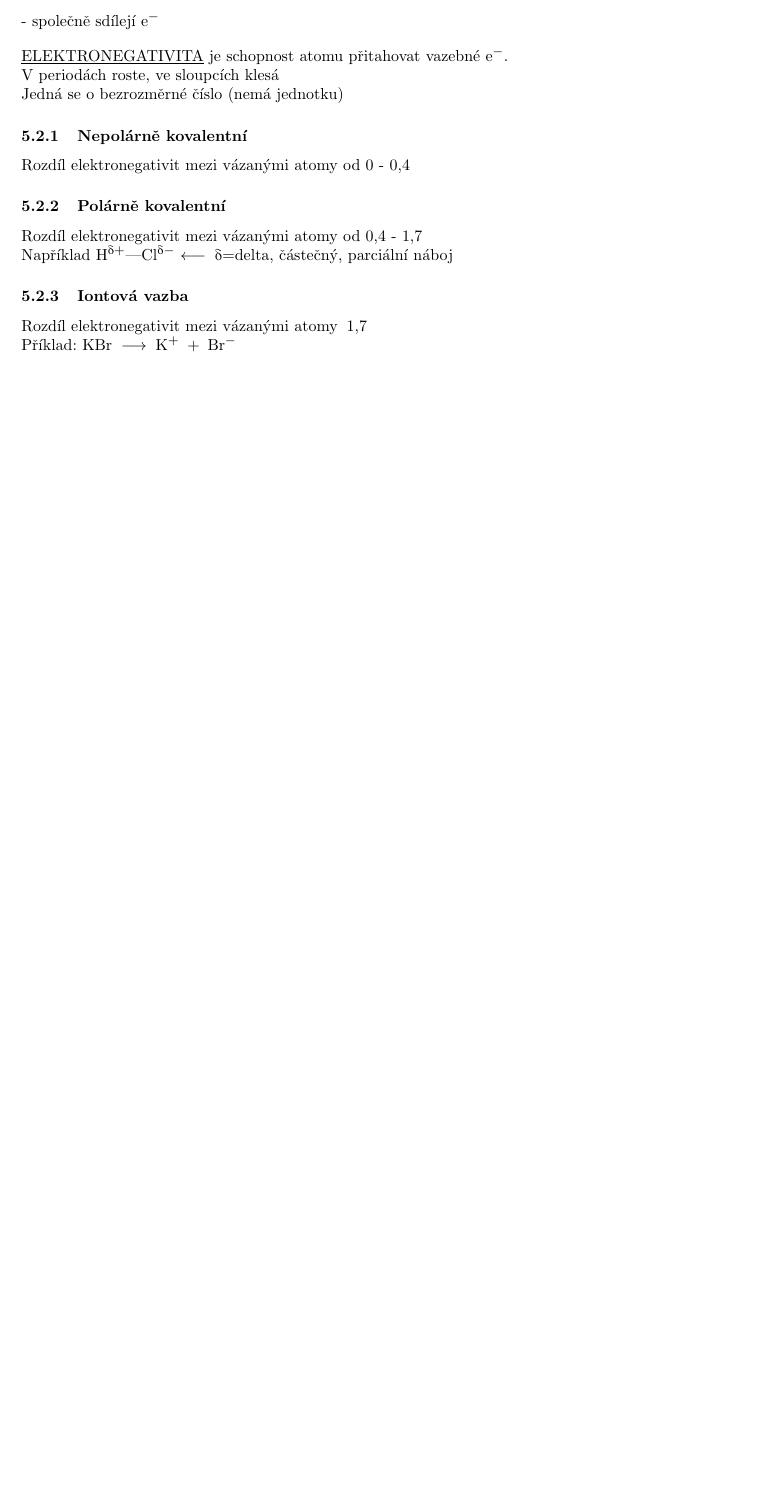
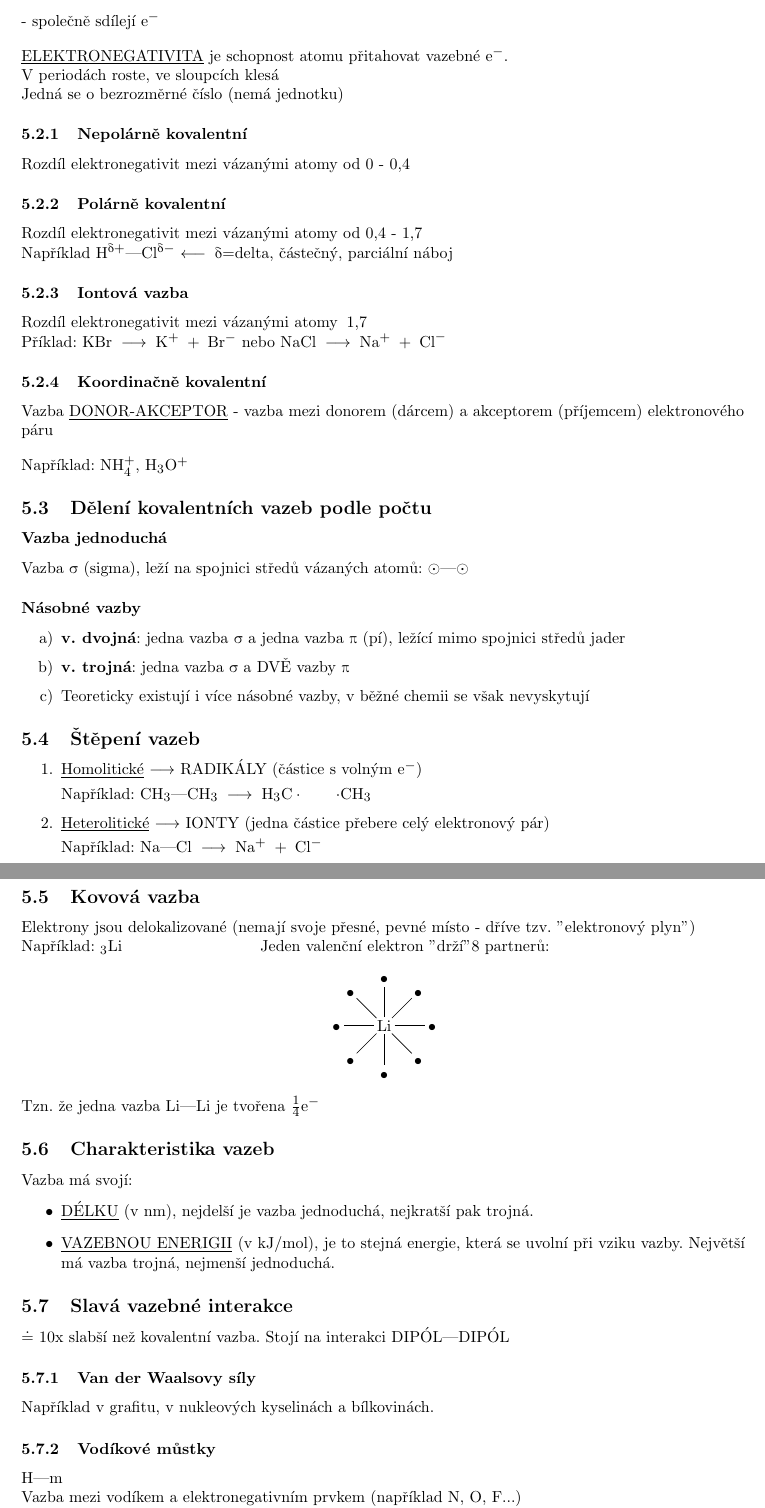
Before and after one commit to Matesaktesak/skripta-chemie, a LaTeX paper (chemie.tex, which reads vazba.tex): part of page 17 of 20 before the commit and two parts of pages 17 and 18 of 21 after it, the two joined at a grey line, cut so that both start at the same text, the shorter picture padded with empty space. Compiled offline with pdfLaTeX.

Commit message:
Vazba dokončena

```diff
--- a/chemie.tex
+++ b/chemie.tex
@@ -4,9 +4,11 @@
 \usepackage[utf8]{inputenc}
 \usepackage[czech]{babel}
 
-\usepackage{graphicx, amsmath, pdflscape, ragged2e, float, array, tabto, longtable, multicol, xcolor}
+\usepackage{graphicx, amsmath, pdflscape, ragged2e, float, array, tabto, longtable, multicol, xcolor, chemfig}
 \usepackage[LGRgreek]{mathastext}
 \usepackage[hidelinks]{hyperref}
+
+\usepackage{enumitem}
 
 \def\WATER{H_2O}
 %\def\HYDRO{#1}{\left(OH\right)_{``#1''}}
--- a/vazba.tex
+++ b/vazba.tex
@@ -31,4 +31,64 @@ Například $H^{\delta+}$---$Cl^{\delta-}$ $\longleftarrow \; \delta$=delta, č
 \subsubsection{Iontová vazba}
 Rozdíl elektronegativit mezi vázanými atomy \>1,7
 
-Příklad: \(KBr \; \longrightarrow \; K^+ \; + \; Br^-\)
+Příklad: \(KBr \; \longrightarrow \; K^+ \; + \; Br^-\) nebo \(NaCl \; \longrightarrow \; Na^+ \; + \; Cl^-\)
+
+\subsubsection{Koordinačně kovalentní}
+Vazba \underline{DONOR-AKCEPTOR} - vazba mezi donorem (dárcem) a akceptorem (příjemcem) elektronového páru
+
+\vspace{1em}
+Například: $NH_4^+$, $H_3O^+$
+% \begin{align*}
+%     _7N: \qquad 2s^2 &, \qquad 2p^3 \\
+%     \text{\downarrow\uparrow}
+% \end{align*}
+
+\subsection{Dělení kovalentních vazeb podle počtu}
+\subsubsection*{Vazba jednoduchá}
+Vazba $\sigma$ (sigma), leží na spojnici středů vázaných atomů: $\odot$---$\odot$
+
+\subsubsection*{Násobné vazby}
+\begin{enumerate}[label=\alph*)]
+    \item \textbf{v. dvojná}: jedna vazba $\sigma$ a jedna vazba $\pi$ (pí), ležící mimo spojnici středů jader
+    \item \textbf{v. trojná}: jedna vazba $\sigma$ a DVĚ vazby $\pi$
+    \item Teoreticky existují i více násobné vazby, v běžné chemii se však nevyskytují
+\end{enumerate}
+
+\subsection{Štěpení vazeb}
+\begin{enumerate}
+    \item \underline{Homolitické} $\longrightarrow$ RADIKÁLY (částice s volným $e^-$)
+
+    Například: $CH_3$---$CH_3 \; \longrightarrow \; H_3C\cdot \qquad \cdot CH_3$
+
+    \item \underline{Heterolitické} $\longrightarrow$ IONTY (jedna částice přebere celý elektronový pár)
+
+    Například: $Na$---$Cl \; \longrightarrow \; Na^+ \; + \; Cl^-$
+
+\end{enumerate}
+
+\subsection{Kovová vazba}
+Elektrony jsou delokalizované (nemají svoje přesné, pevné místo - dříve tzv. "elektronový plyn")
+
+Například: $_3Li$ \tab Jeden valenční elektron "drží" 8 partnerů:
+\[\chemfig{Li(-[:0]\bullet)(-[:90]\bullet)(-[:180]\bullet)(-[:270]\bullet)(-[:45]\bullet)(-[:135]\bullet)(-[:225]\bullet)(-[:315]\bullet)}\]
+
+Tzn. že jedna vazba Li---Li je tvořena $\frac{1}{4}e^-$
+
+\subsection{Charakteristika vazeb}
+Vazba má svojí:
+\begin{itemize}
+    \item \underline{DÉLKU} (v nm), nejdelší je vazba jednoduchá, nejkratší pak trojná.
+    \item \underline{VAZEBNOU ENERIGII} (v kJ/mol), je to stejná energie, která se uvolní při vziku vazby.
+    Největší má vazba trojná, nejmenší jednoduchá.
+\end{itemize}
+
+\subsection{Slavá vazebné interakce}
+$\doteq$ 10x slabší než kovalentní vazba. Stojí na interakci DIPÓL---DIPÓL
+
+\subsubsection{Van der Waalsovy síly}
+Například v grafitu, v nukleových kyselinách a bílkovinách.
+
+\subsubsection{Vodíkové můstky}
+H---m
+
+Vazba mezi vodíkem a elektronegativním prvkem (například N, O, F...)
```
Also changed, not shown: chemie.pdf, sources/Done/Chemie - vazba.pdf (renamed from sources/Chemie - vazba.pdf), vazba.tex (8 more changed lines).
